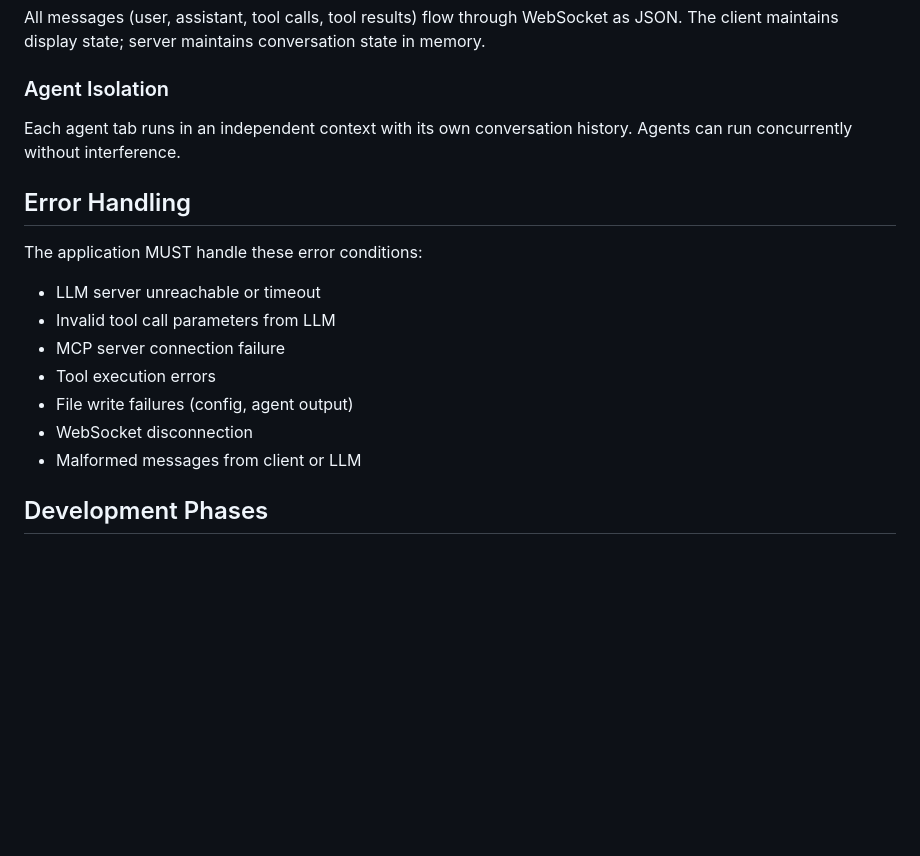
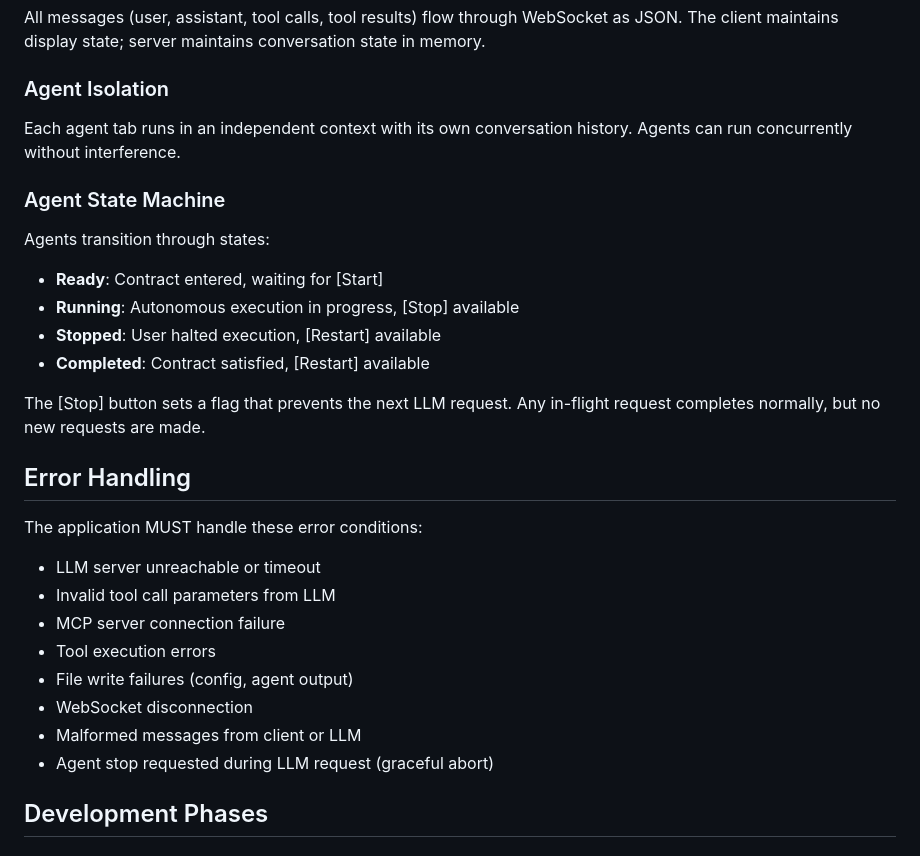
Before and after one commit to roby2358/minifram, a Markdown page: SPEC.md, the part around one of its changes. Drawn GitHub-style; blank space fills up the shorter version.

```diff
--- a/SPEC.md
+++ b/SPEC.md
@@ -165,6 +191,16 @@ All messages (user, assistant, tool calls, tool results) flow through WebSocket
 
 Each agent tab runs in an independent context with its own conversation history. Agents can run concurrently without interference.
 
+### Agent State Machine
+
+Agents transition through states:
+- **Ready**: Contract entered, waiting for [Start]
+- **Running**: Autonomous execution in progress, [Stop] available
+- **Stopped**: User halted execution, [Restart] available
+- **Completed**: Contract satisfied, [Restart] available
+
+The [Stop] button sets a flag that prevents the next LLM request. Any in-flight request completes normally, but no new requests are made.
+
 ## Error Handling
 
 The application MUST handle these error conditions:
@@ -176,6 +212,7 @@ The application MUST handle these error conditions:
 - File write failures (config, agent output)
 - WebSocket disconnection
 - Malformed messages from client or LLM
+- Agent stop requested during LLM request (graceful abort)
 
 ## Development Phases
 
```
Also changed, not shown: other parts of SPEC.md (+44 -16 lines).
